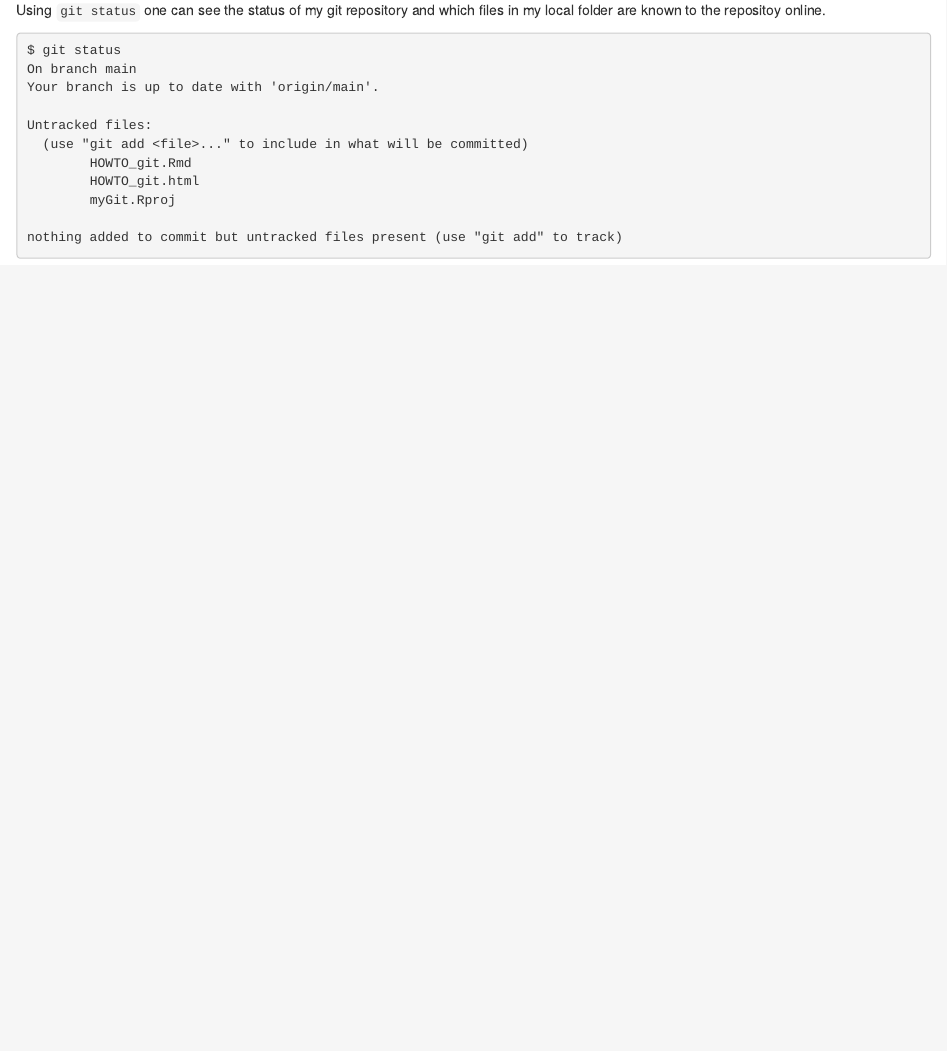
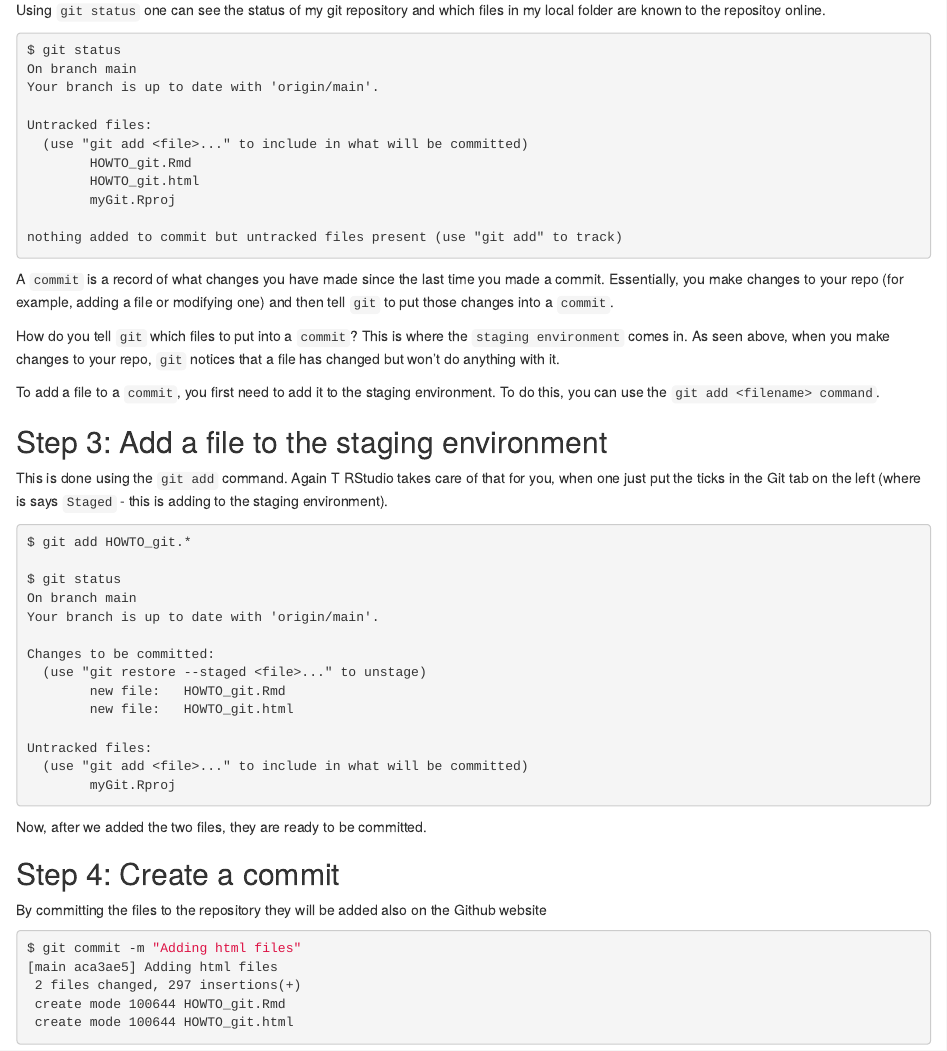
Before and after one commit to yeroslaviz/myGit, an R Markdown document (HOWTO_git.Rmd): the page in a window 1100 px wide, from 690 px down. Rendered offline with R 4.5, knitr and Pandoc, with nearby package versions.

````diff
--- a/HOWTO_git.Rmd
+++ b/HOWTO_git.Rmd
@@ -56,3 +56,44 @@
 
 nothing added to commit but untracked files present (use "git add" to track)
 ```
+
+A `commit` is a record of what changes you have made since the last time you made a commit. Essentially, you make changes to your repo (for example, adding a file or modifying one) and then tell `git` to put those changes into a `commit`.
+
+How do you tell `git` which files to put into a `commit`? This is where the `staging environment` comes in. As seen above, when you make changes to your repo, `git` notices that a file has changed but won't do anything with it.
+
+To add a file to a `commit`, you first need to add it to the staging environment. To do this, you can use the `git add <filename> command`.
+
+## Step 3: Add a file to the staging environment
+
+This is done using the `git add` command. Again T RStudio takes care of that for you, when one just put the ticks in the Git tab on the left (where is says `Staged` - this is adding to the staging environment).
+
+```shell
+$ git add HOWTO_git.*
+
+$ git status
+On branch main
+Your branch is up to date with 'origin/main'.
+
+Changes to be committed:
+  (use "git restore --staged <file>..." to unstage)
+        new file:   HOWTO_git.Rmd
+        new file:   HOWTO_git.html
+
+Untracked files:
+  (use "git add <file>..." to include in what will be committed)
+        myGit.Rproj
+```
+
+Now, after we added the two files, they are ready to be committed.
+
+## Step 4: Create a commit
+
+By committing the files to the repository they will be added also on the Github website
+
+```shell
+$ git commit -m "Adding html files"
+[main aca3ae5] Adding html files
+ 2 files changed, 297 insertions(+)
+ create mode 100644 HOWTO_git.Rmd
+ create mode 100644 HOWTO_git.html
+```
````
Also changed, not shown: 1 other file.
